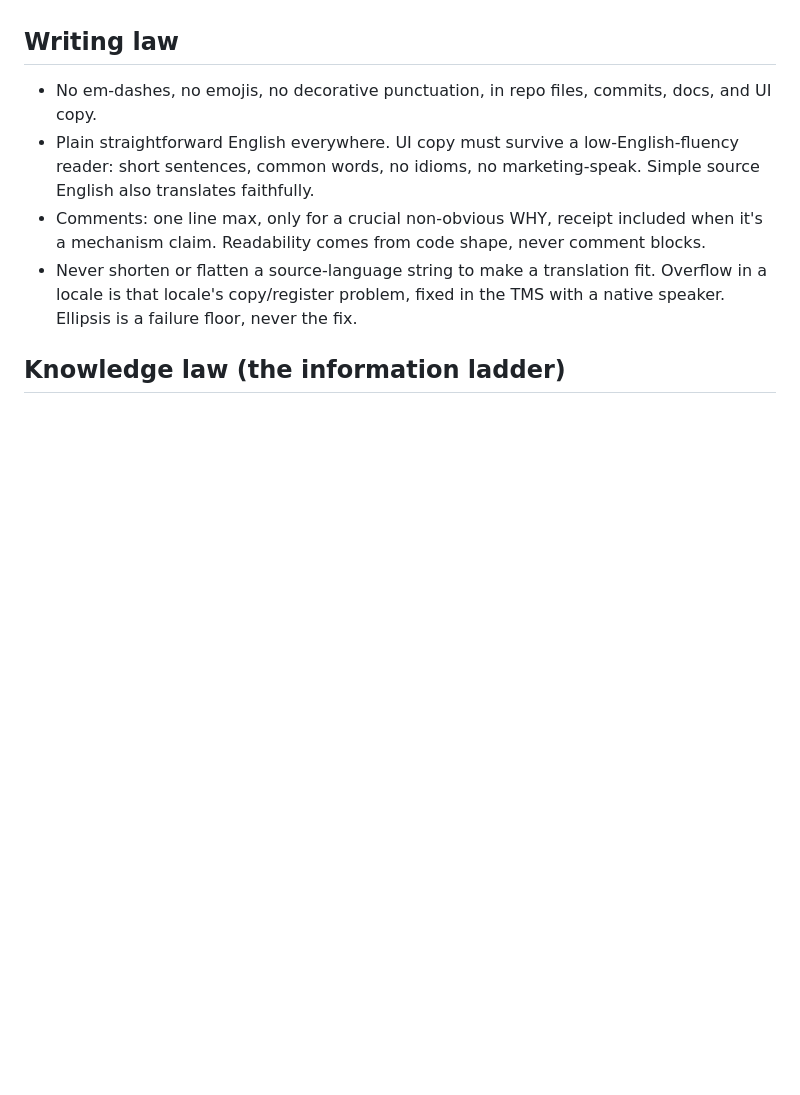
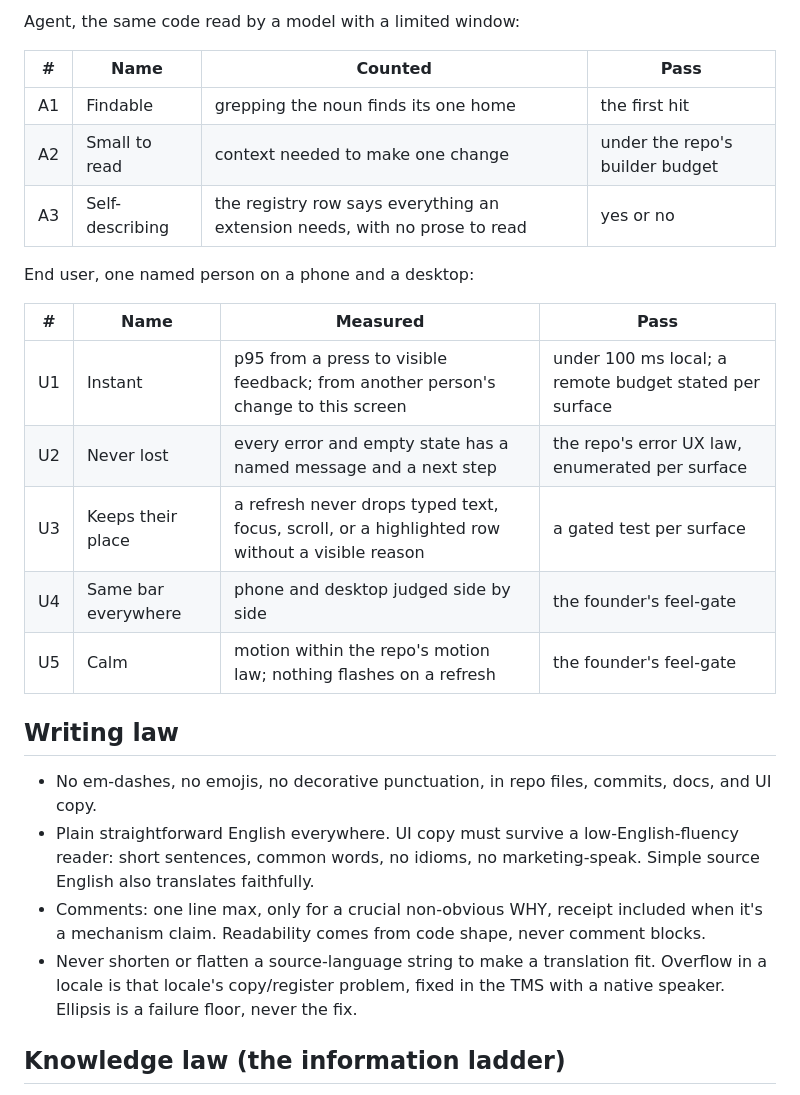
Before and after one commit to qberg/minsky-standards, a Markdown page: handbook/engineering.md, the part around one of its changes. Rendered like a GitHub page; blank space fills up the shorter version.

```diff
--- a/handbook/engineering.md
+++ b/handbook/engineering.md
@@ -86,3 +109,20 @@ compromise, not sequencing. Phasing scope is fine; phasing quality never is.
+Agent, the same code read by a model with a limited window:
+
+| # | Name | Counted | Pass |
+| --- | --- | --- | --- |
+| A1 | Findable | grepping the noun finds its one home | the first hit |
+| A2 | Small to read | context needed to make one change | under the repo's builder budget |
+| A3 | Self-describing | the registry row says everything an extension needs, with no prose to read | yes or no |
+
+End user, one named person on a phone and a desktop:
+
+| # | Name | Measured | Pass |
+| --- | --- | --- | --- |
+| U1 | Instant | p95 from a press to visible feedback; from another person's change to this screen | under 100 ms local; a remote budget stated per surface |
+| U2 | Never lost | every error and empty state has a named message and a next step | the repo's error UX law, enumerated per surface |
+| U3 | Keeps their place | a refresh never drops typed text, focus, scroll, or a highlighted row without a visible reason | a gated test per surface |
+| U4 | Same bar everywhere | phone and desktop judged side by side | the founder's feel-gate |
+| U5 | Calm | motion within the repo's motion law; nothing flashes on a refresh | the founder's feel-gate |
 
 ## Writing law
 
```
Also changed, not shown: other parts of handbook/engineering.md (+23 -0 lines).
